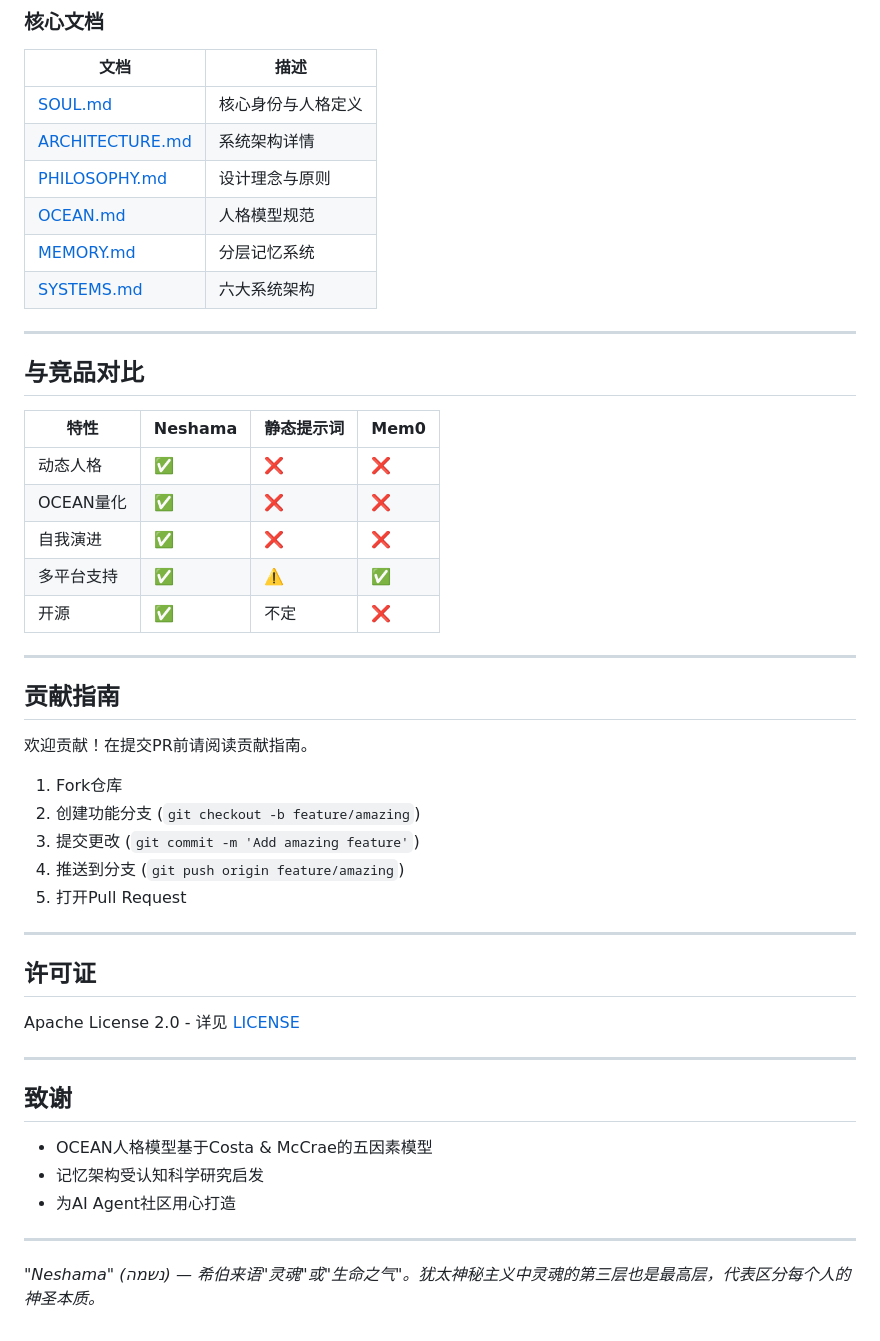
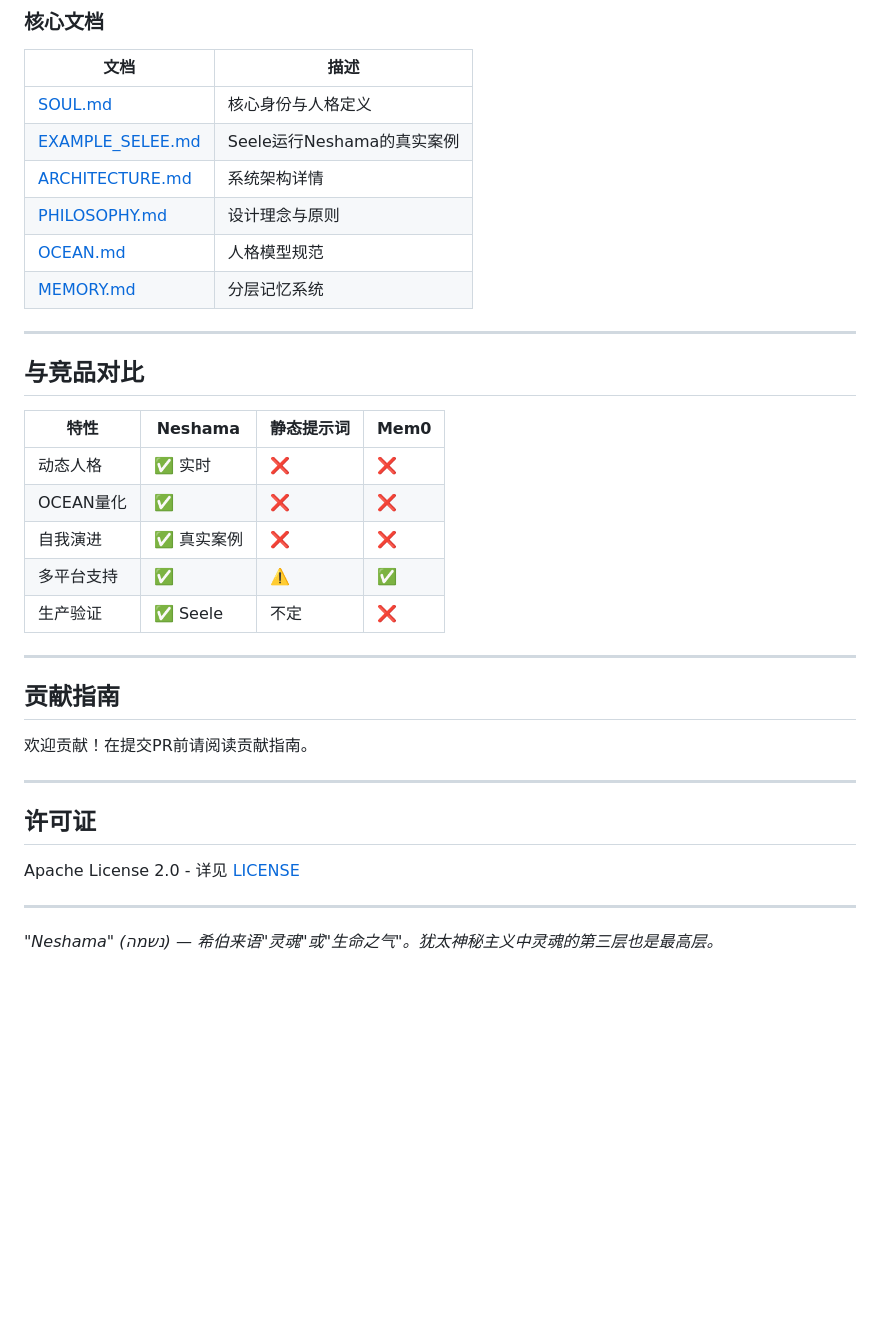
Before and after one commit to Neshama-AI/neshama, a Markdown page: README_CN.md, the part around one of its changes. Drawn GitHub-style; blank space fills up the shorter version.

```diff
--- a/README_CN.md
+++ b/README_CN.md
@@ -115,12 +91,12 @@ mkdir -p memory/{l0,l1,l2}
 ### 核心文档
 | 文档 | 描述 |
 |------|------|
-| [SOUL.md](./docs/SOUL.md) | 核心身份与人格定义 |
-| [ARCHITECTURE.md](./docs/ARCHITECTURE.md) | 系统架构详情 |
-| [PHILOSOPHY.md](./docs/PHILOSOPHY.md) | 设计理念与原则 |
-| [OCEAN.md](./docs/OCEAN.md) | 人格模型规范 |
-| [MEMORY.md](./docs/MEMORY.md) | 分层记忆系统 |
-| [SYSTEMS.md](./docs/SYSTEMS.md) | 六大系统架构 |
+| [SOUL.md](docs/SOUL.md) | 核心身份与人格定义 |
+| [EXAMPLE_SELEE.md](docs/EXAMPLE_SELEE.md) | Seele运行Neshama的真实案例 |
+| [ARCHITECTURE.md](docs/ARCHITECTURE.md) | 系统架构详情 |
+| [PHILOSOPHY.md](docs/PHILOSOPHY.md) | 设计理念与原则 |
+| [OCEAN.md](docs/OCEAN.md) | 人格模型规范 |
+| [MEMORY.md](docs/MEMORY.md) | 分层记忆系统 |
 
 ---
 
@@ -128,23 +104,17 @@ mkdir -p memory/{l0,l1,l2}
 
 | 特性 | Neshama | 静态提示词 | Mem0 |
 |------|---------|------------|------|
-| 动态人格 | ✅ | ❌ | ❌ |
+| 动态人格 | ✅ 实时 | ❌ | ❌ |
 | OCEAN量化 | ✅ | ❌ | ❌ |
-| 自我演进 | ✅ | ❌ | ❌ |
+| 自我演进 | ✅ 真实案例 | ❌ | ❌ |
 | 多平台支持 | ✅ | ⚠️ | ✅ |
-| 开源 | ✅ | 不定 | ❌ |
+| 生产验证 | ✅ Seele | 不定 | ❌ |
 
 ---
 
 ## 贡献指南
 
 欢迎贡献！在提交PR前请阅读贡献指南。
-
-1. Fork仓库
-2. 创建功能分支 (`git checkout -b feature/amazing`)
-3. 提交更改 (`git commit -m 'Add amazing feature'`)
-4. 推送到分支 (`git push origin feature/amazing`)
-5. 打开Pull Request
 
 ---
 
@@ -154,12 +124,4 @@ Apache License 2.0 - 详见 [LICENSE](./LICENSE)
 
 ---
 
-## 致谢
-
-- OCEAN人格模型基于Costa & McCrae的五因素模型
-- 记忆架构受认知科学研究启发
-- 为AI Agent社区用心打造
-
----
-
-*"Neshama" (נשמה) — 希伯来语"灵魂"或"生命之气"。犹太神秘主义中灵魂的第三层也是最高层，代表区分每个人的神圣本质。*
+*"Neshama" (נשמה) — 希伯来语"灵魂"或"生命之气"。犹太神秘主义中灵魂的第三层也是最高层。*
```
Also changed, not shown: other parts of README_CN.md (+32 -56 lines), README.md (+45 -56 lines), docs/EXAMPLE_SELEE.md (added, +100 -0 lines).
